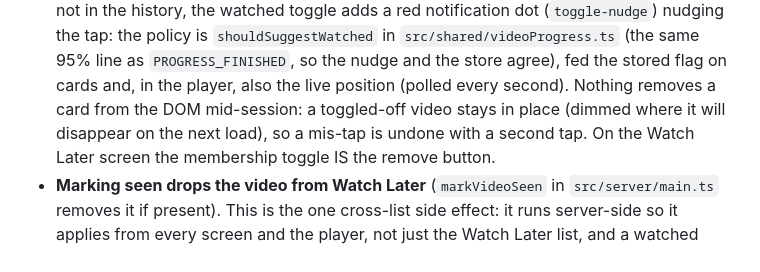
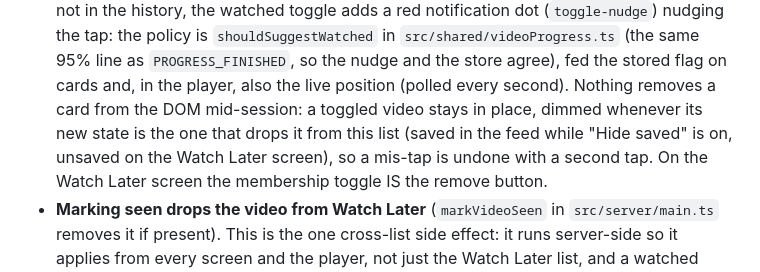
Before and after one commit to guplem/MyTube, a Markdown page: AGENTS.md, the part around the change. GitHub-like rendering.

Commit message:
docs: state the card dimming rule in both directions
The rule said "a toggled-off video stays in place (dimmed where it will
disappear on the next load)". That was true when the Watch Later screen
was the only list that sheds cards. The feed now dims on toggled-ON: with
"Hide saved" on, saving a video is what drops it from the feed.

Left as written, this always-loaded rule argues for the one-directional
logic the previous commit removed.

```diff
--- a/AGENTS.md
+++ b/AGENTS.md
@@ -99,8 +99,10 @@ total}`); the browser never holds the whole 1000+ video list. `VideoListView`
   same 95% line as `PROGRESS_FINISHED`, so the nudge and the store agree),
   fed the stored flag on cards and, in the player, also the live position
   (polled every second). Nothing removes a card
-  from the DOM mid-session: a toggled-off video stays in place (dimmed where it
-  will disappear on the next load), so a mis-tap is undone with a second tap.
+  from the DOM mid-session: a toggled video stays in place, dimmed whenever its
+  new state is the one that drops it from this list (saved in the feed while
+  "Hide saved" is on, unsaved on the Watch Later screen), so a mis-tap is undone
+  with a second tap.
   On the Watch Later screen the membership toggle IS the remove button.
 - **Marking seen drops the video from Watch Later** (`markVideoSeen` in
   `src/server/main.ts` removes it if present). This is the one cross-list side
```
